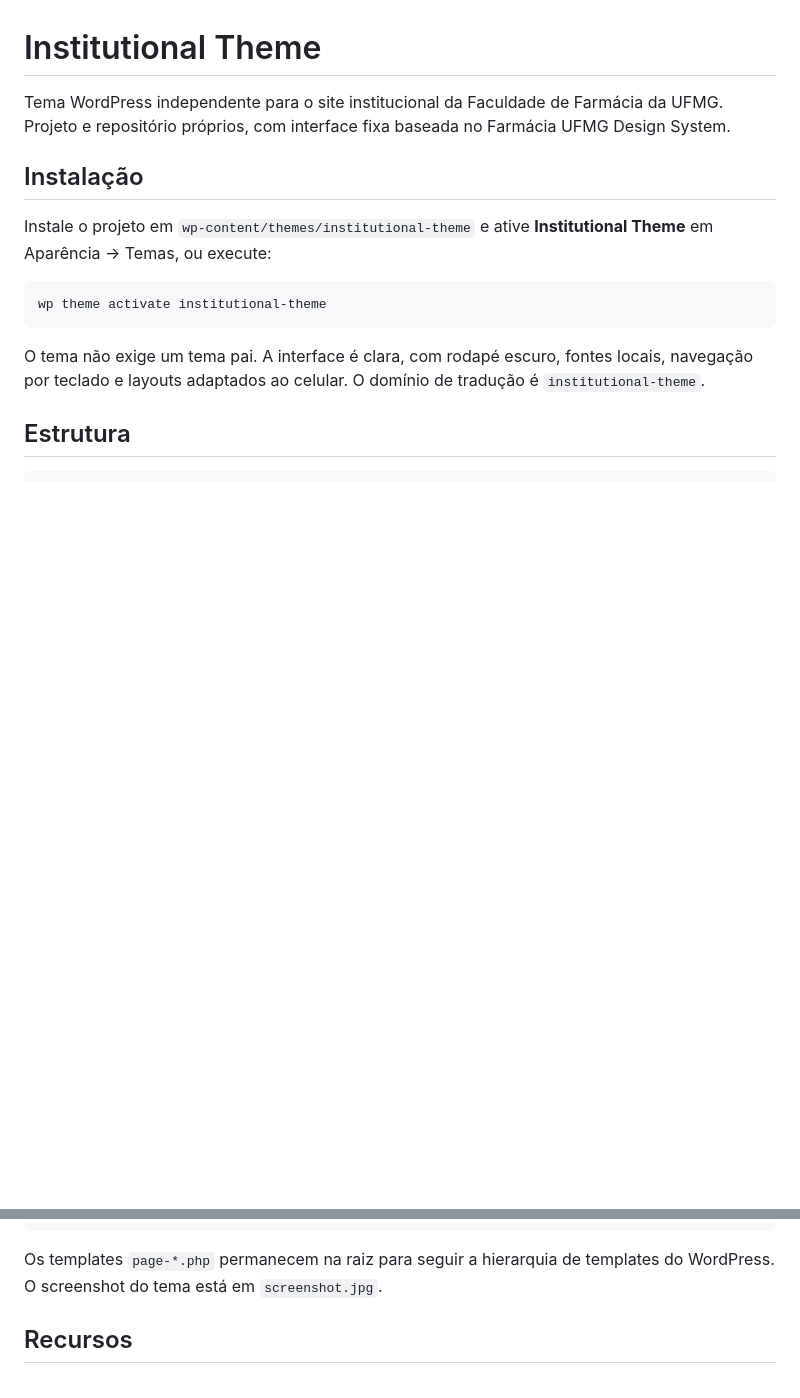
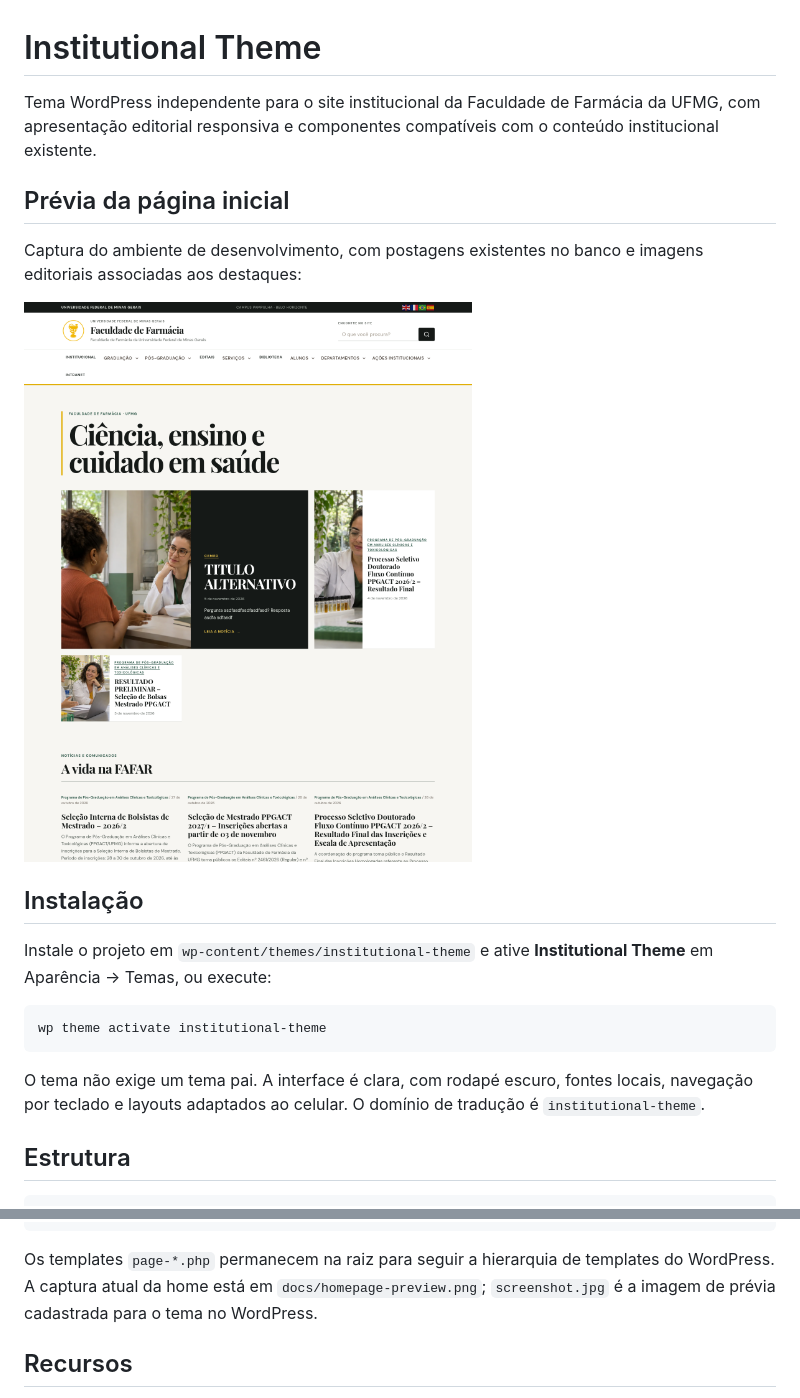
Before and after one commit to suportefafar/institutional-theme, a Markdown page: README.md, 2 parts joined by grey strips. Drawn GitHub-style; pictures changed too: docs/homepage-preview.png (added); blank space fills up the shorter version.

Commit message:
Redesign institutional homepage

````diff
--- a/README.md
+++ b/README.md
@@ -1,6 +1,12 @@
 # Institutional Theme
 
-Tema WordPress independente para o site institucional da Faculdade de Farmácia da UFMG. Projeto e repositório próprios, com interface fixa baseada no Farmácia UFMG Design System.
+Tema WordPress independente para o site institucional da Faculdade de Farmácia da UFMG, com apresentação editorial responsiva e componentes compatíveis com o conteúdo institucional existente.
+
+## Prévia da página inicial
+
+Captura do ambiente de desenvolvimento, com postagens existentes no banco e imagens editoriais associadas aos destaques:
+
+![Página inicial da FAFAR no ambiente de desenvolvimento](docs/homepage-preview.png)
 
 ## Instalação
 
@@ -33,7 +39,7 @@ tests/                 Testes de regressão e integração
 docs/                  Documentação e revisão para publicação
 ```
 
-Os templates `page-*.php` permanecem na raiz para seguir a hierarquia de templates do WordPress. O screenshot do tema está em `screenshot.jpg`.
+Os templates `page-*.php` permanecem na raiz para seguir a hierarquia de templates do WordPress. A captura atual da home está em `docs/homepage-preview.png`; `screenshot.jpg` é a imagem de prévia cadastrada para o tema no WordPress.
 
 ## Recursos
 
````
Also changed, not shown: 13 other files.
